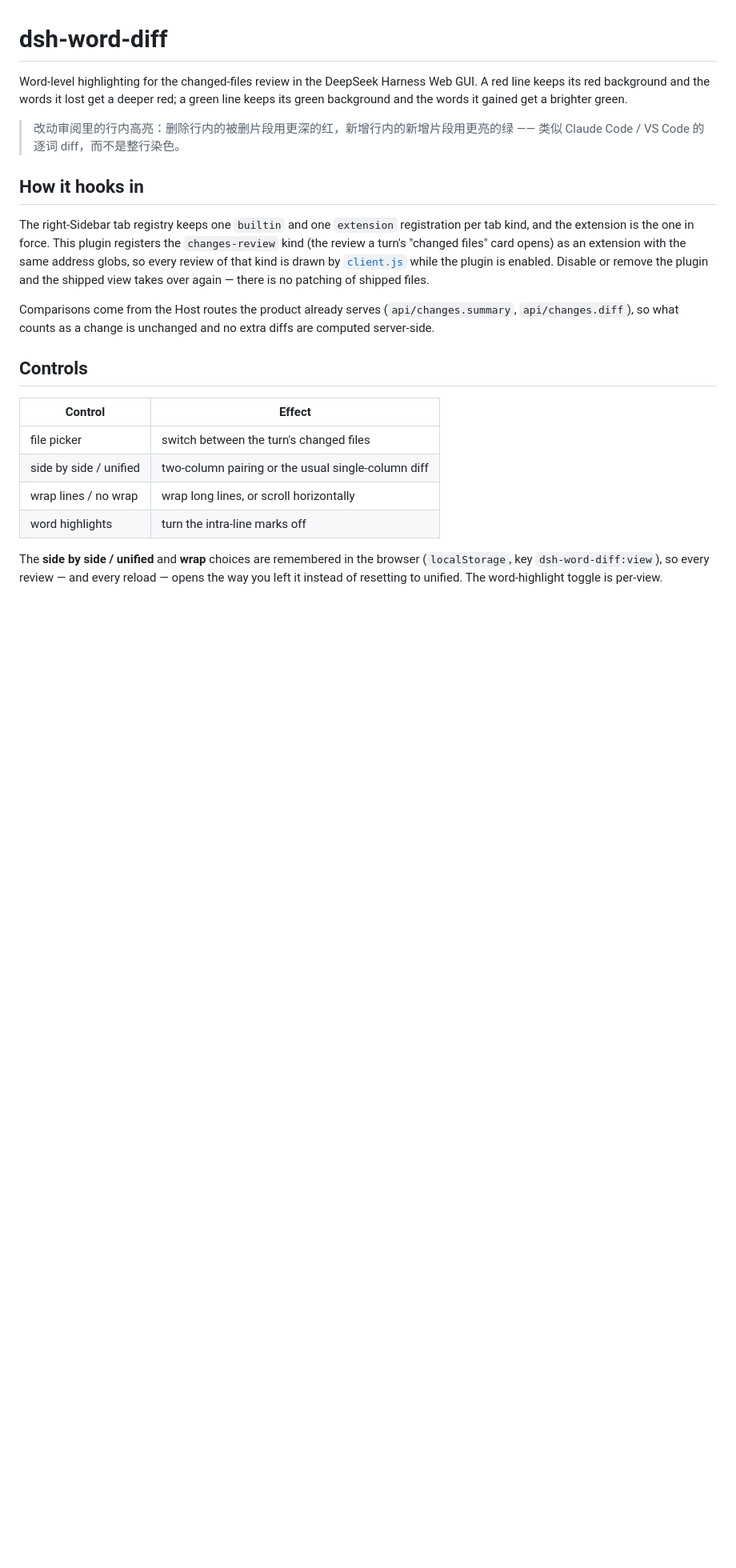
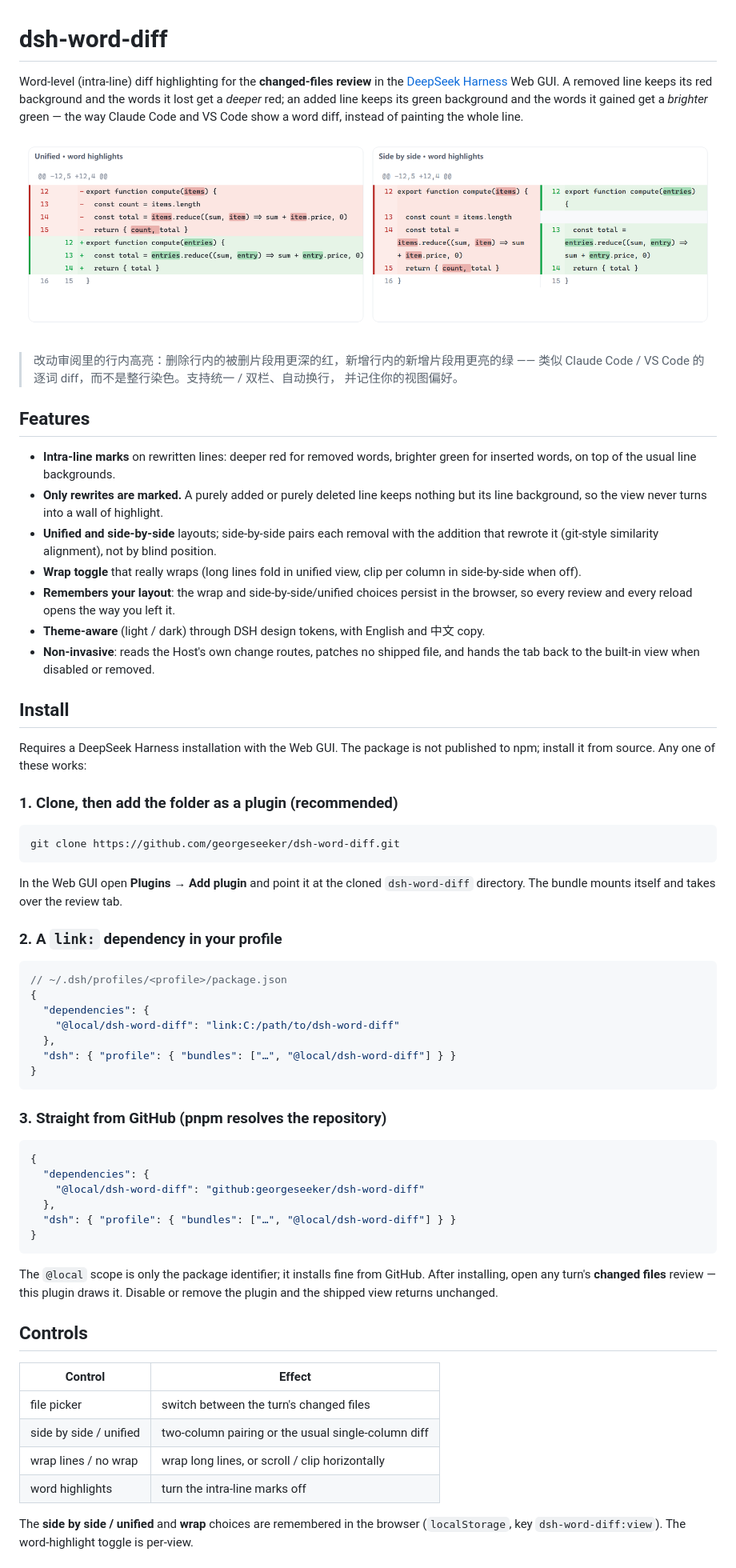
Before and after one commit to georgeseeker/dsh-word-diff, a Markdown page: README.md, the part around one of its changes. Shown at 80% size. Rendered like a GitHub page; pictures changed too: docs/preview.png (added); blank space fills up the shorter version.

Commit message:
Public README, preview image, MIT license and repo metadata

````diff
--- a/README.md
+++ b/README.md
@@ -1,24 +1,73 @@
 # dsh-word-diff
 
-Word-level highlighting for the changed-files review in the DeepSeek Harness Web GUI.
-A red line keeps its red background and the words it lost get a deeper red; a green
-line keeps its green background and the words it gained get a brighter green.
+Word-level (intra-line) diff highlighting for the **changed-files review** in the
+[DeepSeek Harness](https://github.com/deepseek-ai) Web GUI. A removed line keeps its red
+background and the words it lost get a *deeper* red; an added line keeps its green
+background and the words it gained get a *brighter* green — the way Claude Code and
+VS Code show a word diff, instead of painting the whole line.
+
+![Unified and side-by-side views with intra-line word highlights](docs/preview.png)
 
 > 改动审阅里的行内高亮：删除行内的被删片段用更深的红，新增行内的新增片段用更亮的绿 ——
-> 类似 Claude Code / VS Code 的逐词 diff，而不是整行染色。
+> 类似 Claude Code / VS Code 的逐词 diff，而不是整行染色。支持统一 / 双栏、自动换行，
+> 并记住你的视图偏好。
 
-## How it hooks in
+## Features
 
-The right-Sidebar tab registry keeps one `builtin` and one `extension` registration per
-tab kind, and the extension is the one in force. This plugin registers the
-`changes-review` kind (the review a turn's "changed files" card opens) as an extension
-with the same address globs, so every review of that kind is drawn by
-[`client.js`](client.js) while the plugin is enabled. Disable or remove the plugin and
-the shipped view takes over again — there is no patching of shipped files.
+- **Intra-line marks** on rewritten lines: deeper red for removed words, brighter green
+  for inserted words, on top of the usual line backgrounds.
+- **Only rewrites are marked.** A purely added or purely deleted line keeps nothing but
+  its line background, so the view never turns into a wall of highlight.
+- **Unified and side-by-side** layouts; side-by-side pairs each removal with the addition
+  that rewrote it (git-style similarity alignment), not by blind position.
+- **Wrap toggle** that really wraps (long lines fold in unified view, clip per column in
+  side-by-side when off).
+- **Remembers your layout**: the wrap and side-by-side/unified choices persist in the
+  browser, so every review and every reload opens the way you left it.
+- **Theme-aware** (light / dark) through DSH design tokens, with English and 中文 copy.
+- **Non-invasive**: reads the Host's own change routes, patches no shipped file, and hands
+  the tab back to the built-in view when disabled or removed.
 
-Comparisons come from the Host routes the product already serves
-(`api/changes.summary`, `api/changes.diff`), so what counts as a change is unchanged and
-no extra diffs are computed server-side.
+## Install
+
+Requires a DeepSeek Harness installation with the Web GUI. The package is not published to
+npm; install it from source. Any one of these works:
+
+### 1. Clone, then add the folder as a plugin (recommended)
+
+```bash
+git clone https://github.com/georgeseeker/dsh-word-diff.git
+```
+
+In the Web GUI open **Plugins → Add plugin** and point it at the cloned
+`dsh-word-diff` directory. The bundle mounts itself and takes over the review tab.
+
+### 2. A `link:` dependency in your profile
+
+```jsonc
+// ~/.dsh/profiles/<profile>/package.json
+{
+  "dependencies": {
+    "@local/dsh-word-diff": "link:C:/path/to/dsh-word-diff"
+  },
+  "dsh": { "profile": { "bundles": ["…", "@local/dsh-word-diff"] } }
+}
+```
+
+### 3. Straight from GitHub (pnpm resolves the repository)
+
+```jsonc
+{
+  "dependencies": {
+    "@local/dsh-word-diff": "github:georgeseeker/dsh-word-diff"
+  },
+  "dsh": { "profile": { "bundles": ["…", "@local/dsh-word-diff"] } }
+}
+```
+
+The `@local` scope is only the package identifier; it installs fine from GitHub. After
+installing, open any turn's **changed files** review — this plugin draws it. Disable or
+remove the plugin and the shipped view returns unchanged.
 
 ## Controls
 
@@ -26,10 +75,9 @@ no extra diffs are computed server-side.
 |---|---|
 | file picker | switch between the turn's changed files |
 | side by side / unified | two-column pairing or the usual single-column diff |
-| wrap lines / no wrap | wrap long lines, or scroll horizontally |
+| wrap lines / no wrap | wrap long lines, or scroll / clip horizontally |
 | word highlights | turn the intra-line marks off |
 
 The **side by side / unified** and **wrap** choices are remembered in the browser
-(`localStorage`, key `dsh-word-diff:view`), so every review — and every reload — opens the
-way you left it instead of resetting to unified. The word-highlight toggle is per-view.
+(`localStorage`, key `dsh-word-diff:view`). The word-highlight toggle is per-view.
 
````
Also changed, not shown: other parts of README.md (+26 -37 lines), 2 other files.
